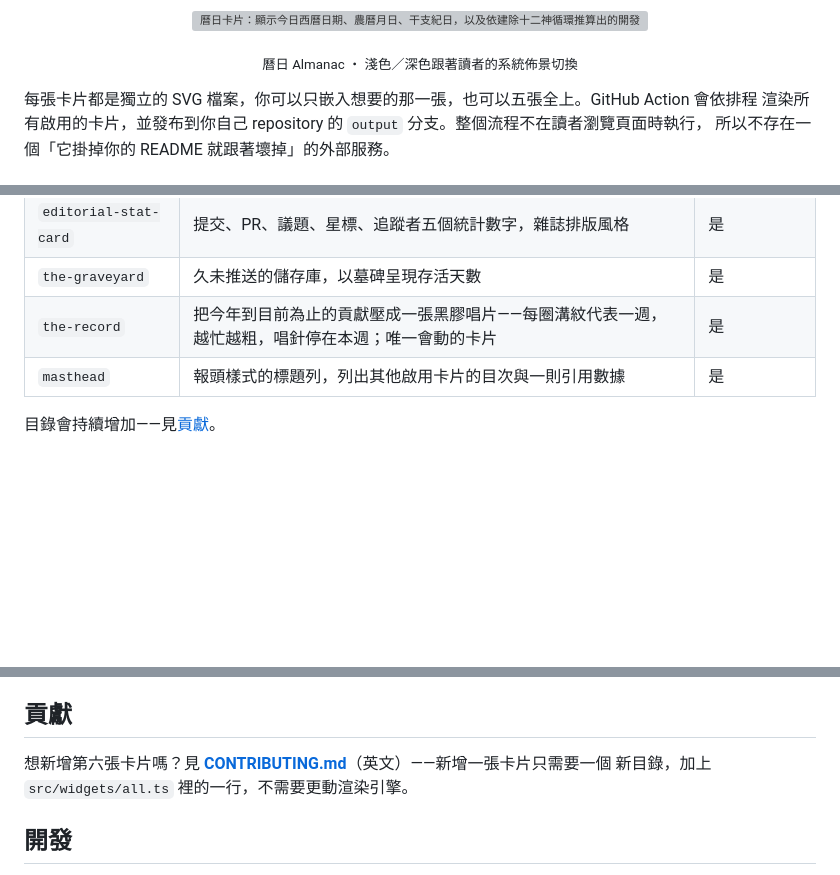
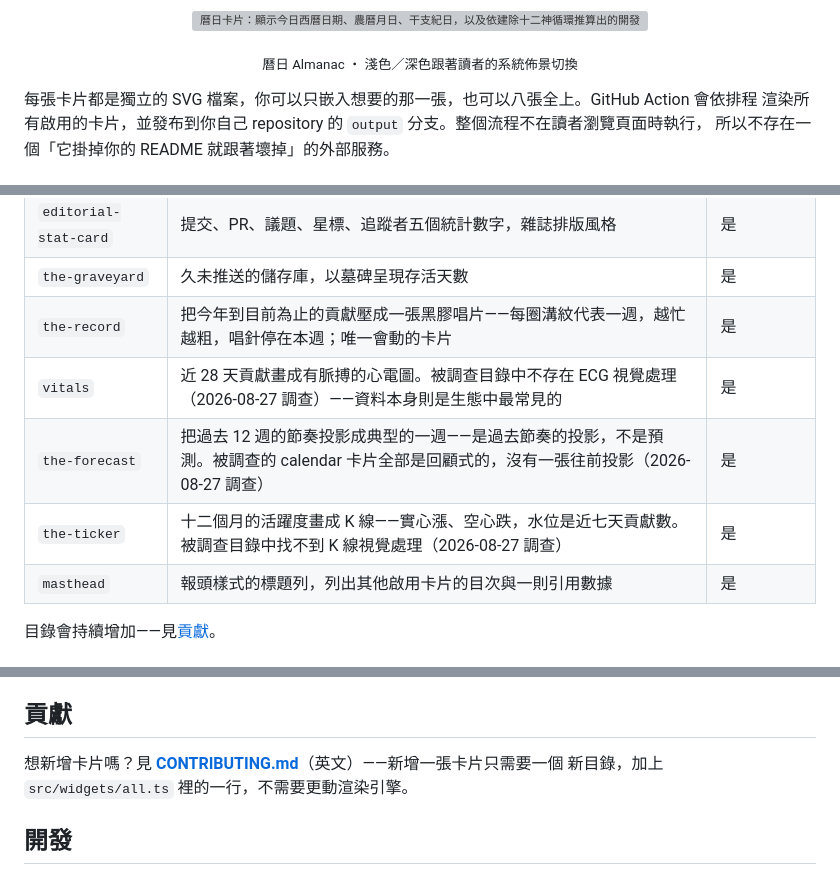
Before and after one commit to WayneLY-Chen/Readme-Atelier, a Markdown page: README.zh-TW.md, 3 parts joined by grey strips. Drawn GitHub-style; blank space fills up the shorter version; grey boxes are pictures that could not be loaded.

```diff
--- a/README.zh-TW.md
+++ b/README.zh-TW.md
@@ -17,7 +17,7 @@
 
 <p align="center"><sub>曆日 Almanac ・ 淺色／深色跟著讀者的系統佈景切換</sub></p>
 
-每張卡片都是獨立的 SVG 檔案，你可以只嵌入想要的那一張，也可以五張全上。GitHub Action 會依排程
+每張卡片都是獨立的 SVG 檔案，你可以只嵌入想要的那一張，也可以八張全上。GitHub Action 會依排程
 渲染所有啟用的卡片，並發布到你自己 repository 的 `output` 分支。整個流程不在讀者瀏覽頁面時執行，
 所以不存在一個「它掛掉你的 README 就跟著壞掉」的外部服務。
 
@@ -117,6 +117,9 @@ cards:
 | `editorial-stat-card` | 提交、PR、議題、星標、追蹤者五個統計數字，雜誌排版風格 | 是 |
 | `the-graveyard` | 久未推送的儲存庫，以墓碑呈現存活天數 | 是 |
 | `the-record` | 把今年到目前為止的貢獻壓成一張黑膠唱片——每圈溝紋代表一週，越忙越粗，唱針停在本週；唯一會動的卡片 | 是 |
+| `vitals` | 近 28 天貢獻畫成有脈搏的心電圖。被調查目錄中不存在 ECG 視覺處理（2026-08-27 調查）——資料本身則是生態中最常見的 | 是 |
+| `the-forecast` | 把過去 12 週的節奏投影成典型的一週——是過去節奏的投影，不是預測。被調查的 calendar 卡片全部是回顧式的，沒有一張往前投影（2026-08-27 調查） | 是 |
+| `the-ticker` | 十二個月的活躍度畫成 K 線——實心漲、空心跌，水位是近七天貢獻數。被調查目錄中找不到 K 線視覺處理（2026-08-27 調查） | 是 |
 | `masthead` | 報頭樣式的標題列，列出其他啟用卡片的目次與一則引用數據 | 是 |
 
 目錄會持續增加——見[貢獻](#貢獻)。
@@ -226,7 +229,7 @@ may be dropped」（部分排入佇列的工作可能會被丟棄）——所以
 
 ## 貢獻
 
-想新增第六張卡片嗎？見 **[CONTRIBUTING.md](CONTRIBUTING.md)**（英文）——新增一張卡片只需要一個
+想新增卡片嗎？見 **[CONTRIBUTING.md](CONTRIBUTING.md)**（英文）——新增一張卡片只需要一個
 新目錄，加上 `src/widgets/all.ts` 裡的一行，不需要更動渲染引擎。
 
 ## 開發
```
Also changed, not shown: README.md (+5 -2 lines), docs/configuration.md (+13 -0 lines).
